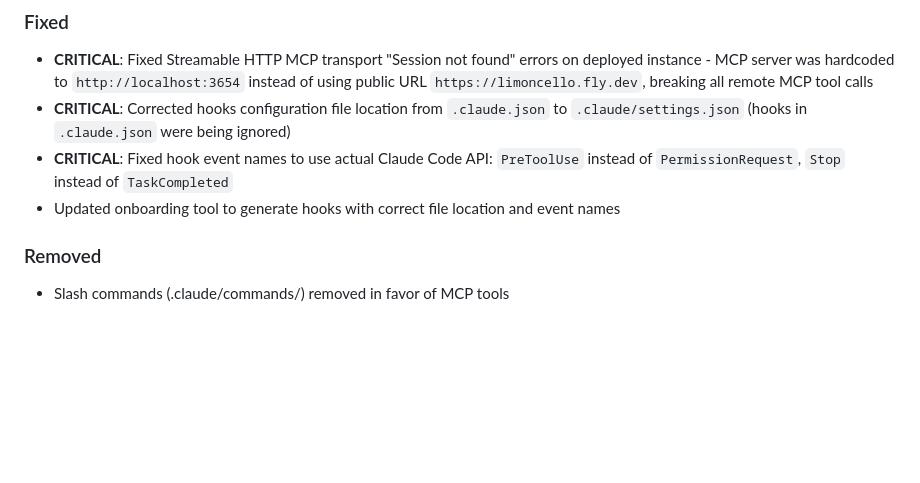
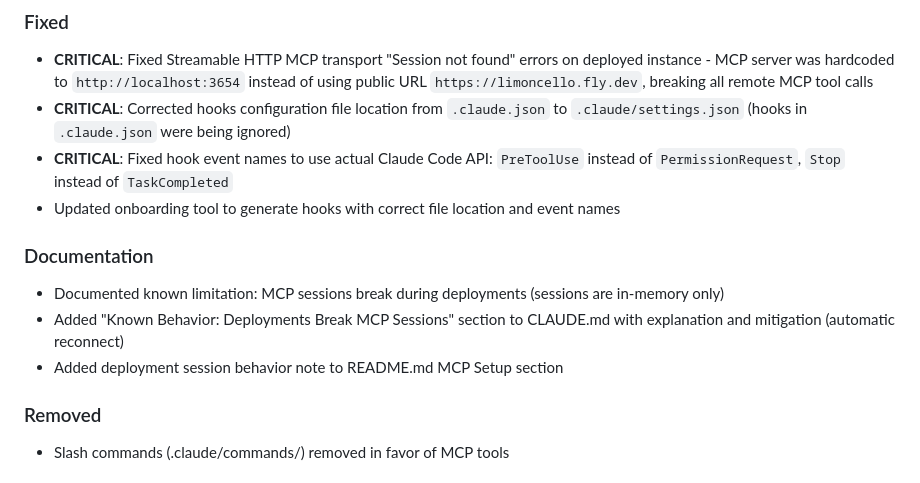
Before and after one commit to plc/limoncello, a Markdown page: CHANGELOG.md, the part around the change. GitHub-like rendering; blank space fills up the shorter version.

```diff
--- a/CHANGELOG.md
+++ b/CHANGELOG.md
@@ -65,6 +65,11 @@
 - **CRITICAL**: Corrected hooks configuration file location from `.claude.json` to `.claude/settings.json` (hooks in `.claude.json` were being ignored)
 - **CRITICAL**: Fixed hook event names to use actual Claude Code API: `PreToolUse` instead of `PermissionRequest`, `Stop` instead of `TaskCompleted`
 - Updated onboarding tool to generate hooks with correct file location and event names
+
+### Documentation
+- Documented known limitation: MCP sessions break during deployments (sessions are in-memory only)
+- Added "Known Behavior: Deployments Break MCP Sessions" section to CLAUDE.md with explanation and mitigation (automatic reconnect)
+- Added deployment session behavior note to README.md MCP Setup section
 
 ### Removed
 - Slash commands (.claude/commands/) removed in favor of MCP tools
```
Also changed, not shown: CLAUDE.md (+19 -0 lines), README.md (+2 -0 lines).
